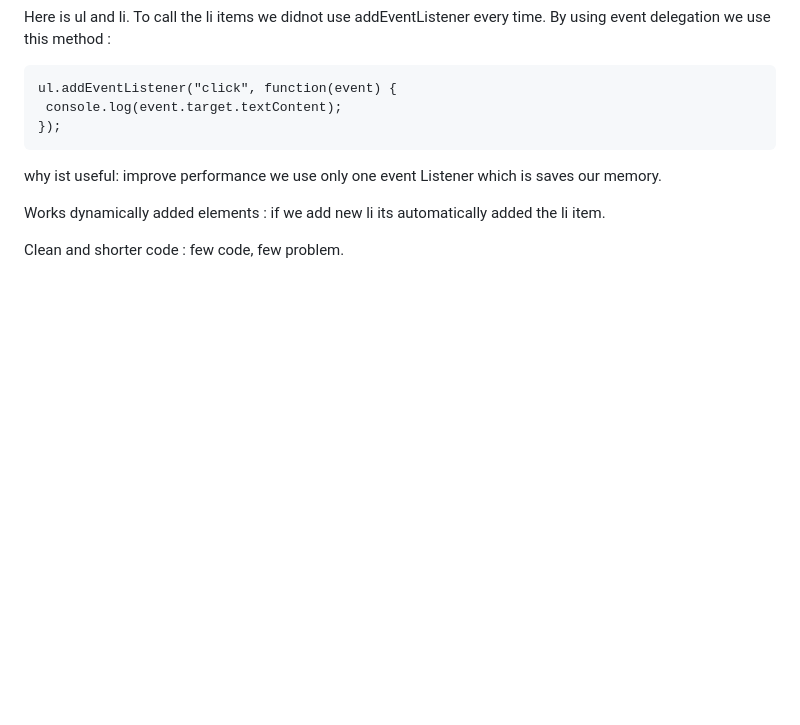
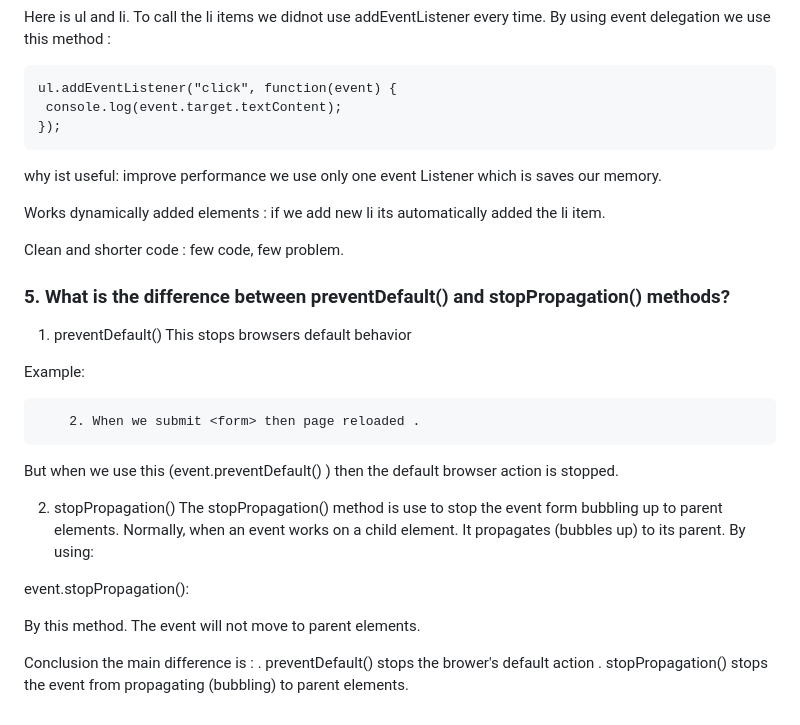
Before and after one commit to Lam78-M/Assignment-04, a Markdown page: README.md, the part around the change. GitHub-like rendering; blank space fills up the shorter version.

Commit message:
some readme work

````diff
--- a/README.md
+++ b/README.md
@@ -107,3 +107,28 @@ improve performance we use only one event Listener which is saves our memory.
 Works dynamically added elements : if we add new li its automatically added the li item.
 
 Clean and shorter code : few code, few problem.
+
+### 5. What is the difference between preventDefault() and stopPropagation() methods?
+
+ 1) preventDefault()
+This stops browsers default behavior
+
+Example:
+``` 1. When we click <a> tag then usually this tag open in  an another page
+    2. When we submit <form> then page reloaded .
+ ```
+ But when we use this (event.preventDefault()          ) then the default browser action is stopped.
+
+ 2) stopPropagation()
+ The stopPropagation() method is use to stop the event form bubbling up to parent elements.
+ Normally, when an event works on a child element. It propagates (bubbles up) to its parent. By using:
+
+ event.stopPropagation():
+
+ By this method. The event will not move to parent elements.
+
+
+ Conclusion
+ the main difference is :
+ . preventDefault() stops the brower's default action
+ . stopPropagation() stops the event from propagating (bubbling) to parent elements.
````
